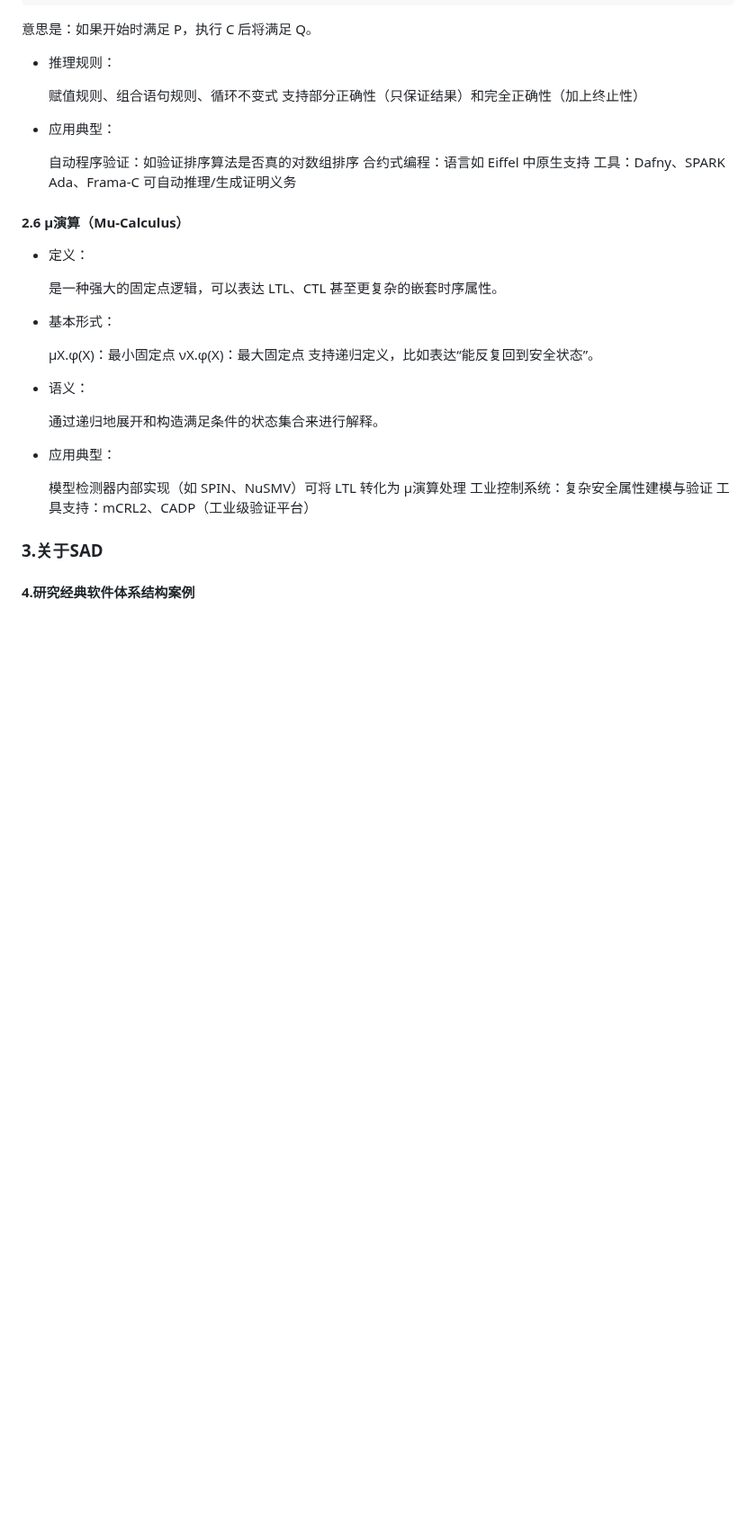
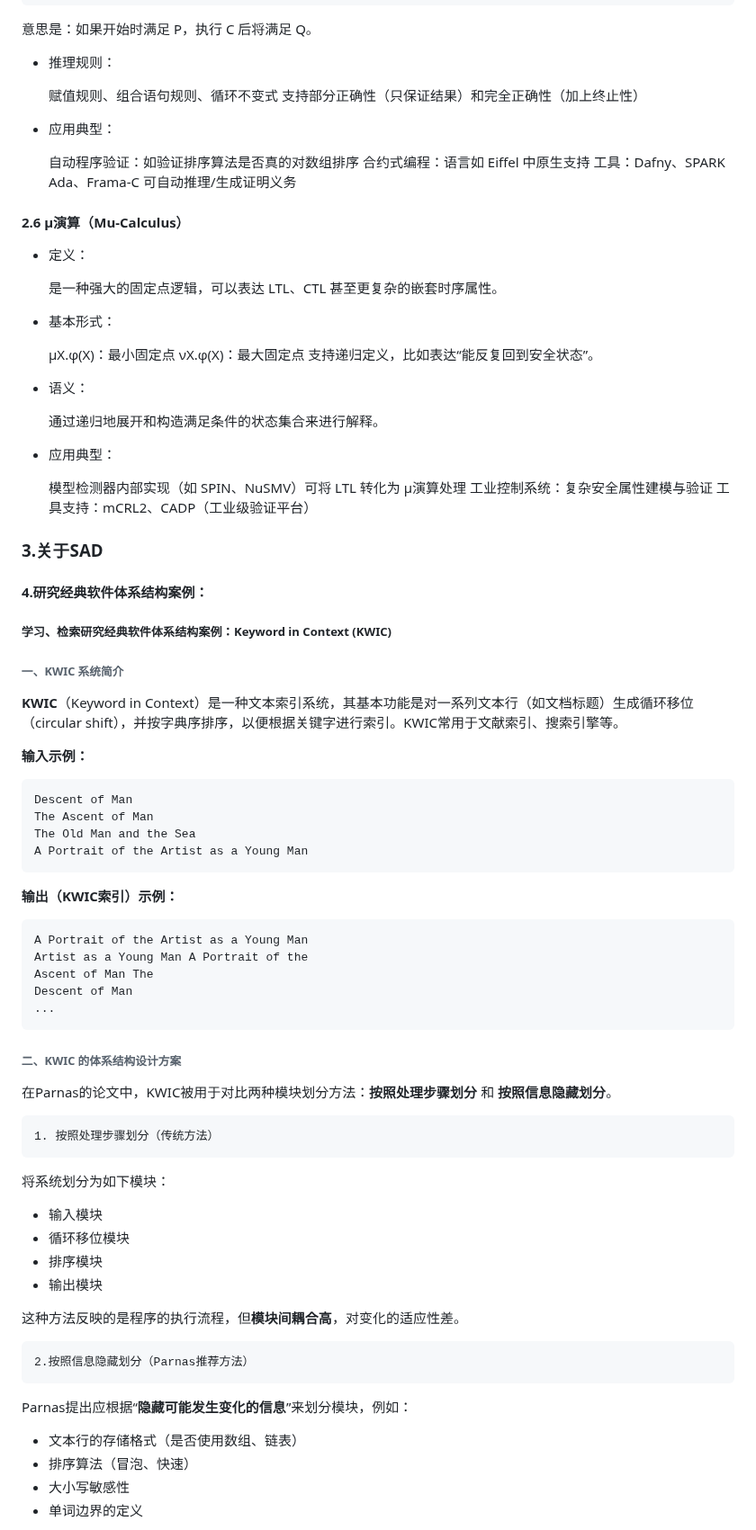
Before and after one commit to WHYFeature/SoftwareEngineering, a Markdown page: 会议纪要/2025-5-9.md, the part around one of its changes. Shown at 90% size. Rendered like a GitHub page; blank space fills up the shorter version.

````diff
--- a/会议纪要/2025-5-9.md
+++ b/会议纪要/2025-5-9.md
@@ -148,37 +148,83 @@ UML支持以下几种建模视图：
 
 * 推理规则：
 
-    赋值规则、组合语句规则、循环不变式
- 	支持部分正确性（只保证结果）和完全正确性（加上终止性）
-
+  赋值规则、组合语句规则、循环不变式
+  支持部分正确性（只保证结果）和完全正确性（加上终止性）
 * 应用典型：
 
-    自动程序验证：如验证排序算法是否真的对数组排序
- 	合约式编程：语言如 Eiffel 中原生支持
- 	工具：Dafny、SPARK Ada、Frama-C 可自动推理/生成证明义务
+  自动程序验证：如验证排序算法是否真的对数组排序
+  合约式编程：语言如 Eiffel 中原生支持
+  工具：Dafny、SPARK Ada、Frama-C 可自动推理/生成证明义务
 
 #### 2.6 μ演算（Mu-Calculus）
 
 * 定义：
 
-    是一种强大的固定点逻辑，可以表达 LTL、CTL 甚至更复杂的嵌套时序属性。
-
+  是一种强大的固定点逻辑，可以表达 LTL、CTL 甚至更复杂的嵌套时序属性。
 * 基本形式：
 
-    μX.φ(X)：最小固定点
- 	νX.φ(X)：最大固定点
- 	支持递归定义，比如表达“能反复回到安全状态”。
-
+  μX.φ(X)：最小固定点
+  νX.φ(X)：最大固定点
+  支持递归定义，比如表达“能反复回到安全状态”。
 * 语义：
 
-    通过递归地展开和构造满足条件的状态集合来进行解释。
-
+  通过递归地展开和构造满足条件的状态集合来进行解释。
 * 应用典型：
 
-    模型检测器内部实现（如 SPIN、NuSMV）可将 LTL 转化为 μ演算处理
- 	工业控制系统：复杂安全属性建模与验证
- 	工具支持：mCRL2、CADP（工业级验证平台）
+  模型检测器内部实现（如 SPIN、NuSMV）可将 LTL 转化为 μ演算处理
+  工业控制系统：复杂安全属性建模与验证
+  工具支持：mCRL2、CADP（工业级验证平台）
 
 ### 3.关于SAD
 
-#### 4.研究经典软件体系结构案例
+#### 4.研究经典软件体系结构案例：
+
+##### 学习、检索研究经典软件体系结构案例：Keyword in Context (KWIC)
+
+###### 一、KWIC 系统简介
+
+**KWIC**（Keyword in Context）是一种文本索引系统，其基本功能是对一系列文本行（如文档标题）生成循环移位（circular shift），并按字典序排序，以便根据关键字进行索引。KWIC常用于文献索引、搜索引擎等。
+
+**输入示例：**
+
+```
+Descent of Man
+The Ascent of Man
+The Old Man and the Sea
+A Portrait of the Artist as a Young Man
+```
+
+**输出（KWIC索引）示例：**
+
+```
+A Portrait of the Artist as a Young Man
+Artist as a Young Man A Portrait of the
+Ascent of Man The
+Descent of Man
+...
+```
+
+###### 二、KWIC 的体系结构设计方案
+
+在Parnas的论文中，KWIC被用于对比两种模块划分方法：**按照处理步骤划分** 和 **按照信息隐藏划分**。
+
+    1. 按照处理步骤划分（传统方法）
+
+将系统划分为如下模块：
+
+- 输入模块
+- 循环移位模块
+- 排序模块
+- 输出模块
+
+这种方法反映的是程序的执行流程，但**模块间耦合高**，对变化的适应性差。
+
+    2.按照信息隐藏划分（Parnas推荐方法）
+
+Parnas提出应根据“**隐藏可能发生变化的信息**”来划分模块，例如：
+
+- 文本行的存储格式（是否使用数组、链表）
+- 排序算法（冒泡、快速）
+- 大小写敏感性
+- 单词边界的定义
+
````
Also changed, not shown: other parts of 会议纪要/2025-5-9.md (+100 -0 lines).
